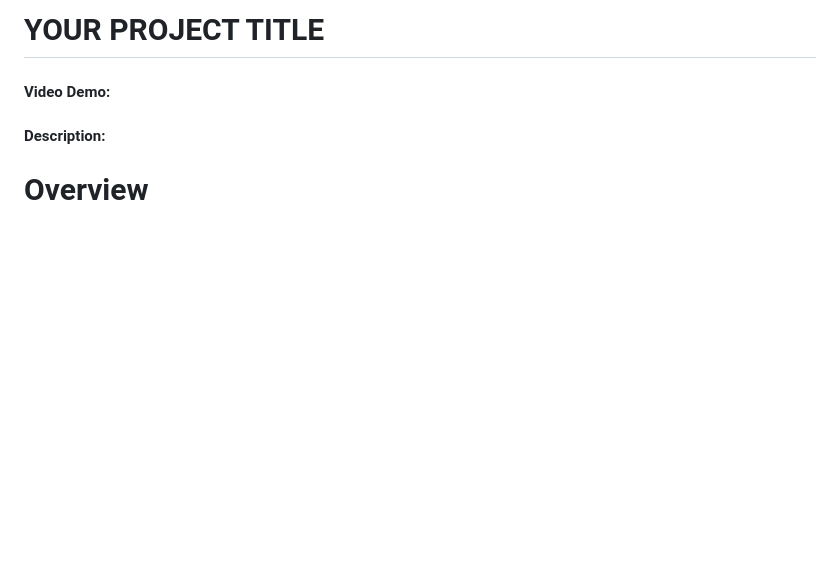
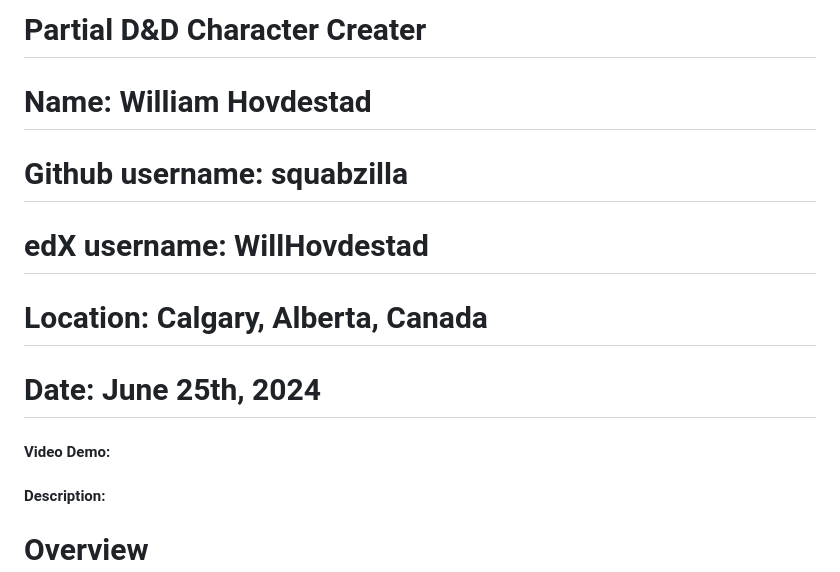
Before and after one commit to squabzilla/CS50-FinalProject, a Markdown page: Main/README.md, the part around the change. Rendered like a GitHub page; blank space fills up the shorter version.

Commit message:
Jun 25, 2024, 7:16 PM

```diff
--- a/Main/README.md
+++ b/Main/README.md
@@ -1,4 +1,9 @@
-# YOUR PROJECT TITLE
+# Partial D&D Character Creater
+# Name: William Hovdestad
+# Github username: squabzilla
+# edX username: WillHovdestad
+# Location: Calgary, Alberta, Canada
+# Date: June 25th, 2024
 #### Video Demo:  <URL HERE>
 #### Description:
 
```
